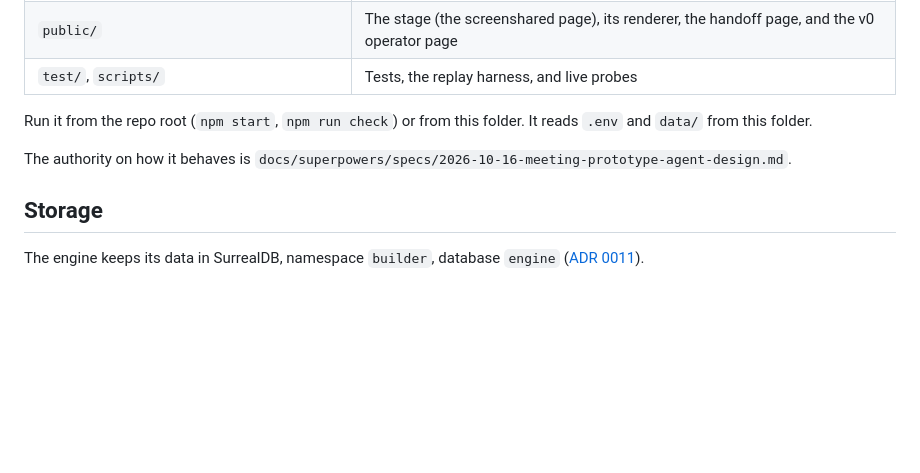
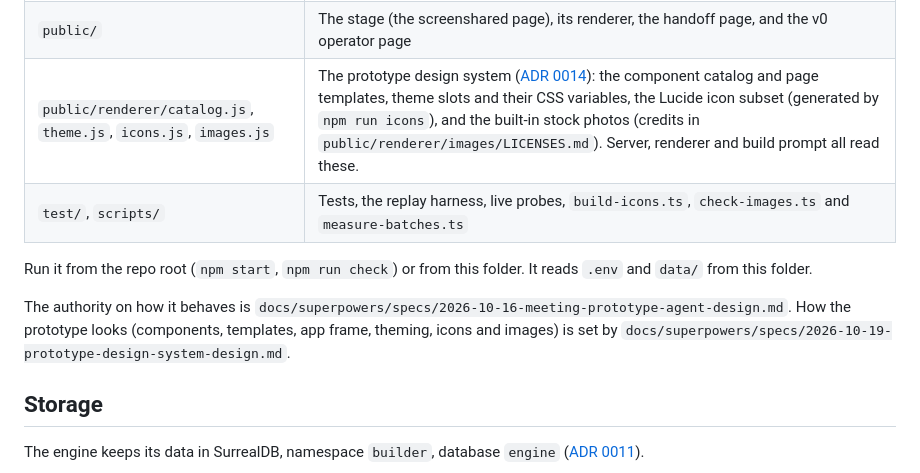
Before and after one commit to am-shb/builder, a Markdown page: apps/engine/README.md, the part around the change. GitHub-like rendering; blank space fills up the shorter version.

Commit message:
docs(engine): README points to the design system files and spec
Co-Authored-By: Claude Opus 5.5 (1M context) <noreply@anthropic.com>
Claude-Session: https://claude.ai/code/session_01V1mTyUYAxtHNmf8f1nNQFh

```diff
--- a/apps/engine/README.md
+++ b/apps/engine/README.md
@@ -18,12 +18,15 @@ The v0 engine moved here from the repo root in a PR that only moved files and fi
 | `src/handoff/` | The handoff page and its self-contained export |
 | `src/store.ts`, `src/db/`, `db/` | Storage in SurrealDB ([ADR 0011](../../docs/adr/0011-surrealdb.md)): the async store, the connection, the migration runner, and the schema files. See [Storage](#storage). |
 | `public/` | The stage (the screenshared page), its renderer, the handoff page, and the v0 operator page |
-| `test/`, `scripts/` | Tests, the replay harness, and live probes |
+| `public/renderer/catalog.js`, `theme.js`, `icons.js`, `images.js` | The prototype design system ([ADR 0014](../../docs/adr/0014-prototype-design-system.md)): the component catalog and page templates, theme slots and their CSS variables, the Lucide icon subset (generated by `npm run icons`), and the built-in stock photos (credits in `public/renderer/images/LICENSES.md`). Server, renderer and build prompt all read these. |
+| `test/`, `scripts/` | Tests, the replay harness, live probes, `build-icons.ts`, `check-images.ts` and `measure-batches.ts` |
 
 Run it from the repo root (`npm start`, `npm run check`) or from this folder. It reads `.env` and `data/` from this
 folder.
 
-The authority on how it behaves is `docs/superpowers/specs/2026-10-16-meeting-prototype-agent-design.md`.
+The authority on how it behaves is `docs/superpowers/specs/2026-10-16-meeting-prototype-agent-design.md`. How the
+prototype looks (components, templates, app frame, theming, icons and images) is set by
+`docs/superpowers/specs/2026-10-19-prototype-design-system-design.md`.
 
 ## Storage
 The engine keeps its data in SurrealDB, namespace `builder`, database `engine` ([ADR 0011](../../docs/adr/0011-surrealdb.md)).
```
